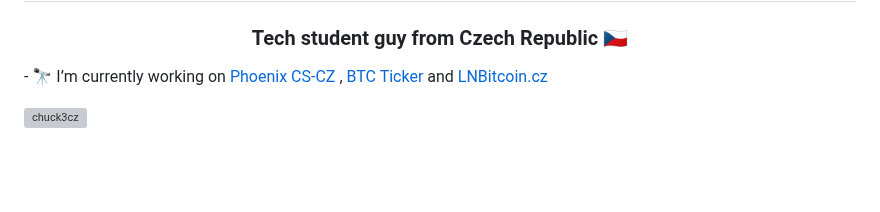
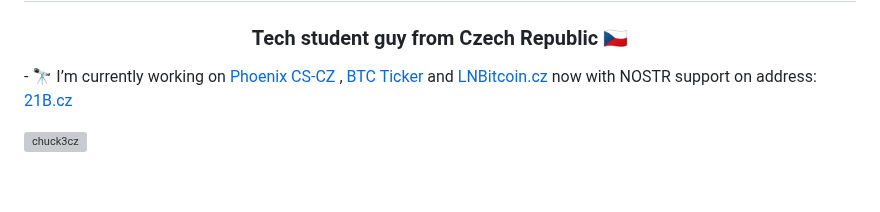
Before and after one commit to Chuck3CZ/Chuck3CZ, a Markdown page: README.md, the part around the change. GitHub-like rendering; grey boxes are pictures that could not be loaded.

Commit message:
added 21b.cz

```diff
--- a/README.md
+++ b/README.md
@@ -3,7 +3,7 @@
 
 
 <p> - 🔭 I’m currently working on <a href="https://github.com/ACINQ/phoenix/tree/master/phoenix-ios/phoenix-ios/cs.lproj"> Phoenix CS-CZ </a>,
-<a href="https://github.com/Chuck3CZ/ESP8266-Bitcoin-OLED-Ticker">BTC Ticker </a> and <a href="https://github.com/Chuck3CZ/LNBitcoin.cz"> LNBitcoin.cz </a> </p>
+<a href="https://github.com/Chuck3CZ/ESP8266-Bitcoin-OLED-Ticker">BTC Ticker </a> and <a href="https://github.com/3CZPlay/LNBitcoin.cz"> LNBitcoin.cz </a> now with NOSTR support on address: <a href="https://github.com/Chuck3CZ/21B.cz"> 21B.cz</a> </p>
 
 
 <p align="left"> <img src="https://komarev.com/ghpvc/?username=chuck3cz&label=Profile%20views&color=0e75b6&style=flat" alt="chuck3cz" /> </p>
```
